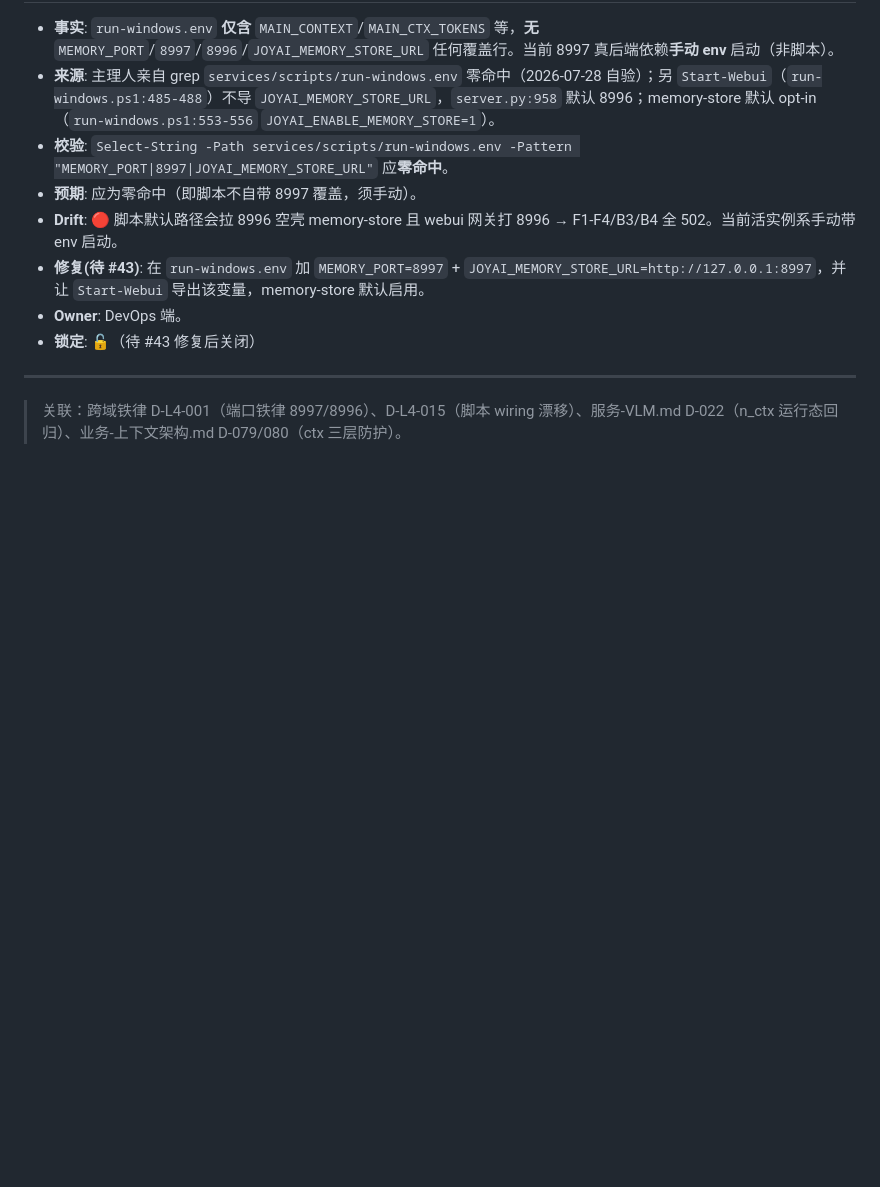
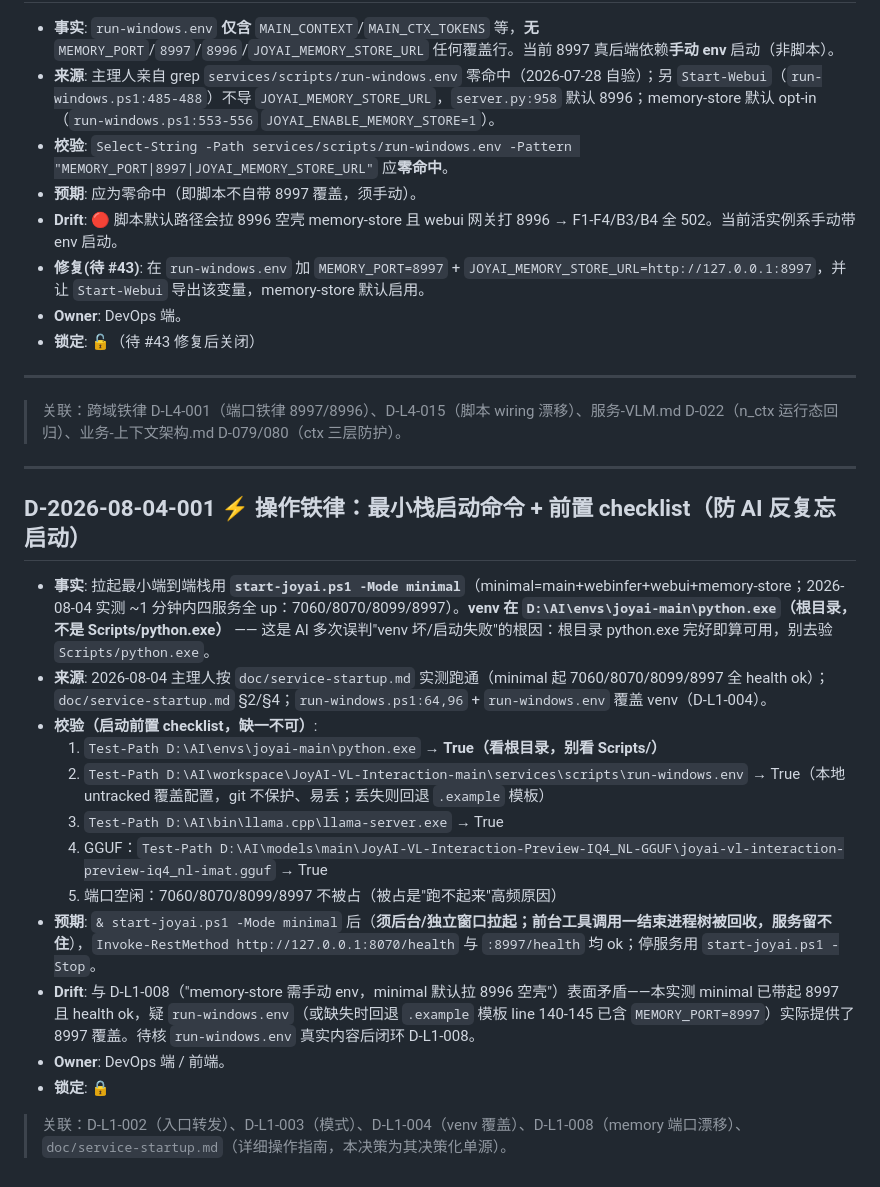
Before and after one commit to kuhaku9527/JoyAI-VL-Interaction, a Markdown page: 决策/启动链路.md, the part around the change. GitHub-like rendering; blank space fills up the shorter version.

Commit message:
docs(决策): 启动链路 D-2026-08-04-001 操作铁律（最小栈启动命令+前置 checklist） (#76)
- 固化 start-joyai.ps1 -Mode minimal 为最小端到端启动命令（实测 7060/8070/8099/8997 全 up）
- 钉死 venv 根目录 python.exe gotcha（D:/AI/envs/joyai-main/python.exe，非 Scripts/）
- 启动前置 5 项 checklist（venv/env/llama-bin/GGUF/端口）
- 标注与 D-L1-008(memory 端口) 表面矛盾，待核 run-windows.env 闭环
- README 索引 D-001~008 -> D-001~009

Co-authored-by: Codex <codex@local>

```diff
--- a/决策/启动链路.md
+++ b/决策/启动链路.md
@@ -95,3 +95,21 @@
 ---
 
 > 关联：跨域铁律 D-L4-001（端口铁律 8997/8996）、D-L4-015（脚本 wiring 漂移）、服务-VLM.md D-022（n_ctx 运行态回归）、业务-上下文架构.md D-079/080（ctx 三层防护）。
+
+---
+
+## D-2026-08-04-001  ⚡ 操作铁律：最小栈启动命令 + 前置 checklist（防 AI 反复忘启动）
+- **事实**: 拉起最小端到端栈用 **`start-joyai.ps1 -Mode minimal`**（minimal=main+webinfer+webui+memory-store；2026-08-04 实测 ~1 分钟内四服务全 up：7060/8070/8099/8997）。**venv 在 `D:\AI\envs\joyai-main\python.exe`（根目录，不是 Scripts/python.exe）** —— 这是 AI 多次误判"venv 坏/启动失败"的根因：根目录 python.exe 完好即算可用，别去验 `Scripts/python.exe`。
+- **来源**: 2026-08-04 主理人按 `doc/service-startup.md` 实测跑通（minimal 起 7060/8070/8099/8997 全 health ok）；`doc/service-startup.md` §2/§4；`run-windows.ps1:64,96` + `run-windows.env` 覆盖 venv（D-L1-004）。
+- **校验（启动前置 checklist，缺一不可）**:
+  1. `Test-Path D:\AI\envs\joyai-main\python.exe` → **True（看根目录，别看 Scripts/）**
+  2. `Test-Path D:\AI\workspace\JoyAI-VL-Interaction-main\services\scripts\run-windows.env` → True（本地 untracked 覆盖配置，git 不保护、易丢；丢失则回退 `.example` 模板）
+  3. `Test-Path D:\AI\bin\llama.cpp\llama-server.exe` → True
+  4. GGUF：`Test-Path D:\AI\models\main\JoyAI-VL-Interaction-Preview-IQ4_NL-GGUF\joyai-vl-interaction-preview-iq4_nl-imat.gguf` → True
+  5. 端口空闲：7060/8070/8099/8997 不被占（被占是"跑不起来"高频原因）
+- **预期**: `& start-joyai.ps1 -Mode minimal` 后（**须后台/独立窗口拉起；前台工具调用一结束进程树被回收，服务留不住**），`Invoke-RestMethod http://127.0.0.1:8070/health` 与 `:8997/health` 均 ok；停服务用 `start-joyai.ps1 -Stop`。
+- **Drift**: 与 D-L1-008（"memory-store 需手动 env，minimal 默认拉 8996 空壳"）表面矛盾——本实测 minimal 已带起 8997 且 health ok，疑 `run-windows.env`（或缺失时回退 `.example` 模板 line 140-145 已含 `MEMORY_PORT=8997`）实际提供了 8997 覆盖。待核 `run-windows.env` 真实内容后闭环 D-L1-008。
+- **Owner**: DevOps 端 / 前端。
+- **锁定**: 🔒
+
+> 关联：D-L1-002（入口转发）、D-L1-003（模式）、D-L1-004（venv 覆盖）、D-L1-008（memory 端口漂移）、`doc/service-startup.md`（详细操作指南，本决策为其决策化单源）。
```
Also changed, not shown: 决策/README.md (+1 -1 lines).
